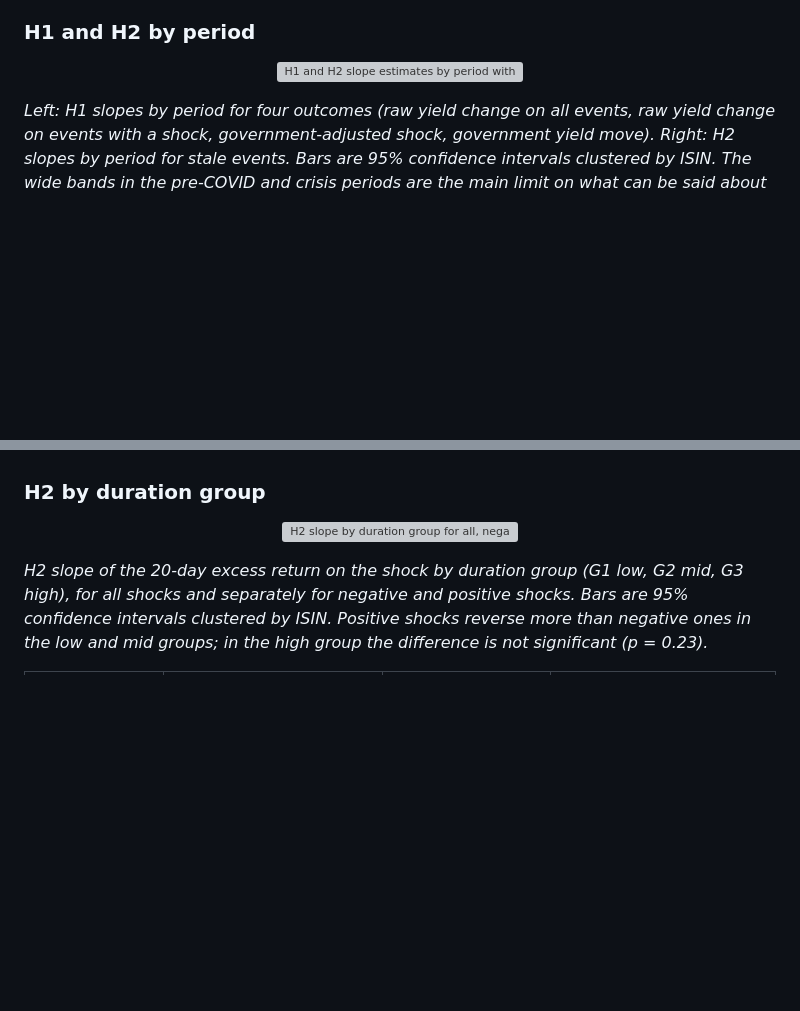
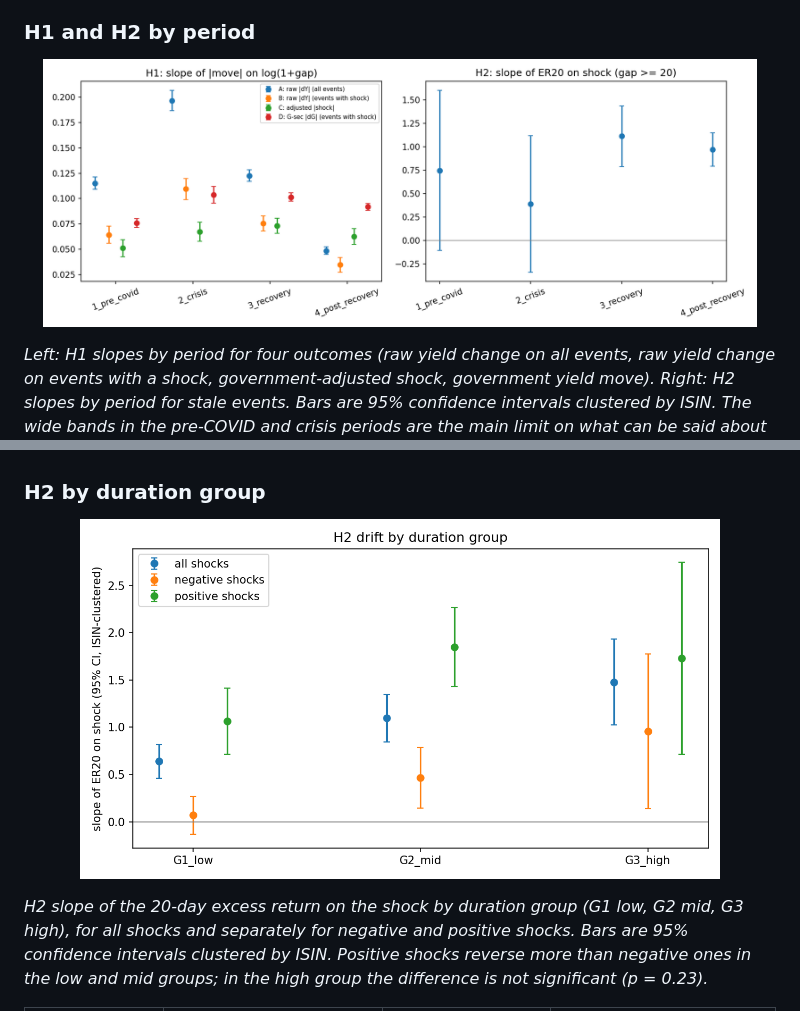
Before and after one commit to Lunkad-Rajal/Duration_Bond, a Markdown page: README.md, 2 parts joined by grey strips. Drawn GitHub-style; blank space fills up the shorter version; grey boxes are pictures that could not be loaded.

```diff
--- a/README.md
+++ b/README.md
@@ -18,7 +18,7 @@ This is an extension of an existing paper on a related but different dataset, no
 ### H1 and H2 by period
 
 <p align="center">
-  <img src="figures/fig_h1_h2_by_window.png" alt="H1 and H2 slope estimates by period with 95% confidence intervals" width="95%">
+  <img src="images/fig_h1_h2_by_window.png" alt="H1 and H2 slope estimates by period with 95% confidence intervals" width="95%">
 </p>
 
 *Left: H1 slopes by period for four outcomes (raw yield change on all events, raw yield change on events with a shock, government-adjusted shock, government yield move). Right: H2 slopes by period for stale events. Bars are 95% confidence intervals clustered by ISIN. The wide bands in the pre-COVID and crisis periods are the main limit on what can be said about H2 around COVID.*
@@ -34,7 +34,7 @@ A Wald test rejects equal H1 slopes across the four periods for the raw yield ch
 ### H2 by duration group
 
 <p align="center">
-  <img src="figures/fig_slope_by_duration_group.png" alt="H2 slope by duration group for all, negative and positive shocks" width="85%">
+  <img src="images/fig_slope_by_duration_group.png" alt="H2 slope by duration group for all, negative and positive shocks" width="85%">
 </p>
 
 *H2 slope of the 20-day excess return on the shock by duration group (G1 low, G2 mid, G3 high), for all shocks and separately for negative and positive shocks. Bars are 95% confidence intervals clustered by ISIN. Positive shocks reverse more than negative ones in the low and mid groups; in the high group the difference is not significant (p = 0.23).*
```
